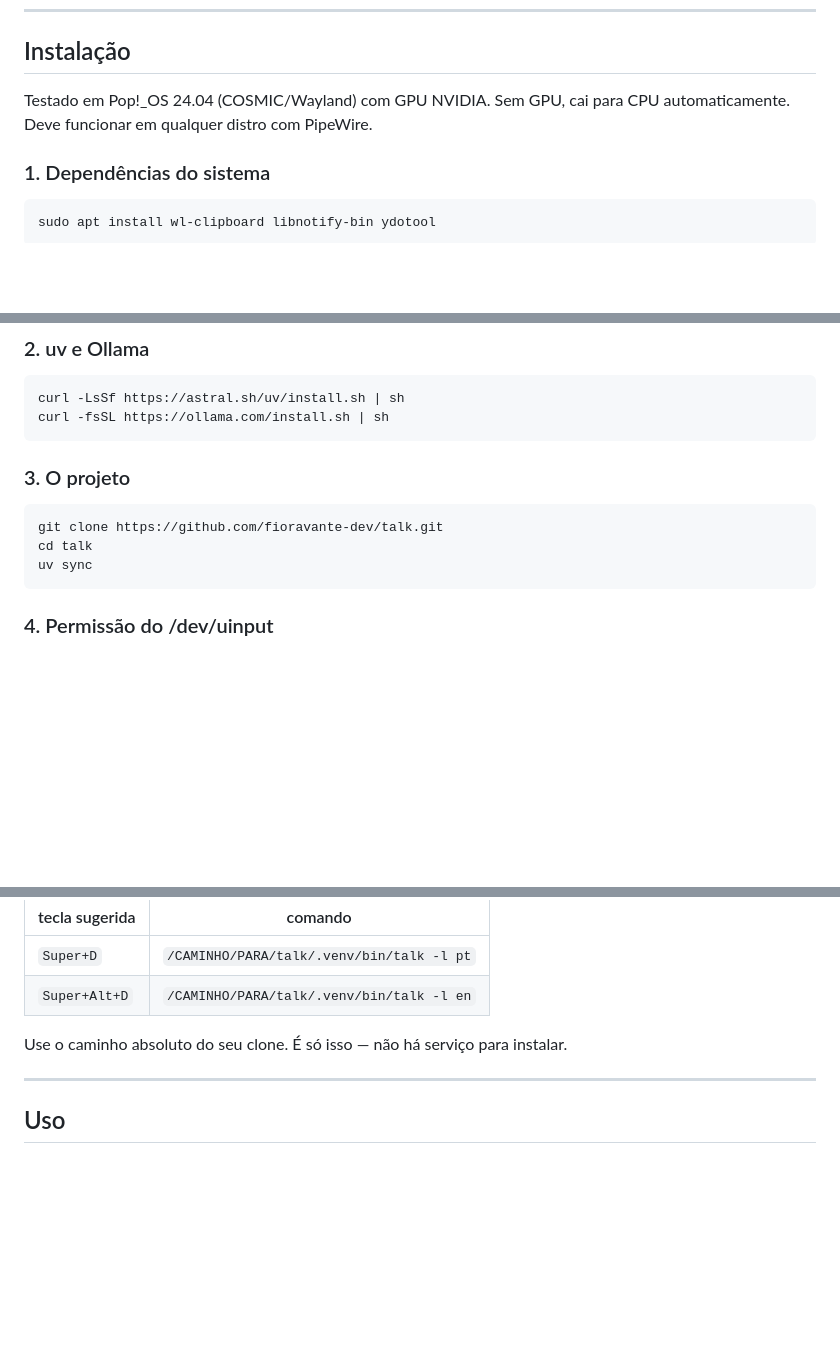
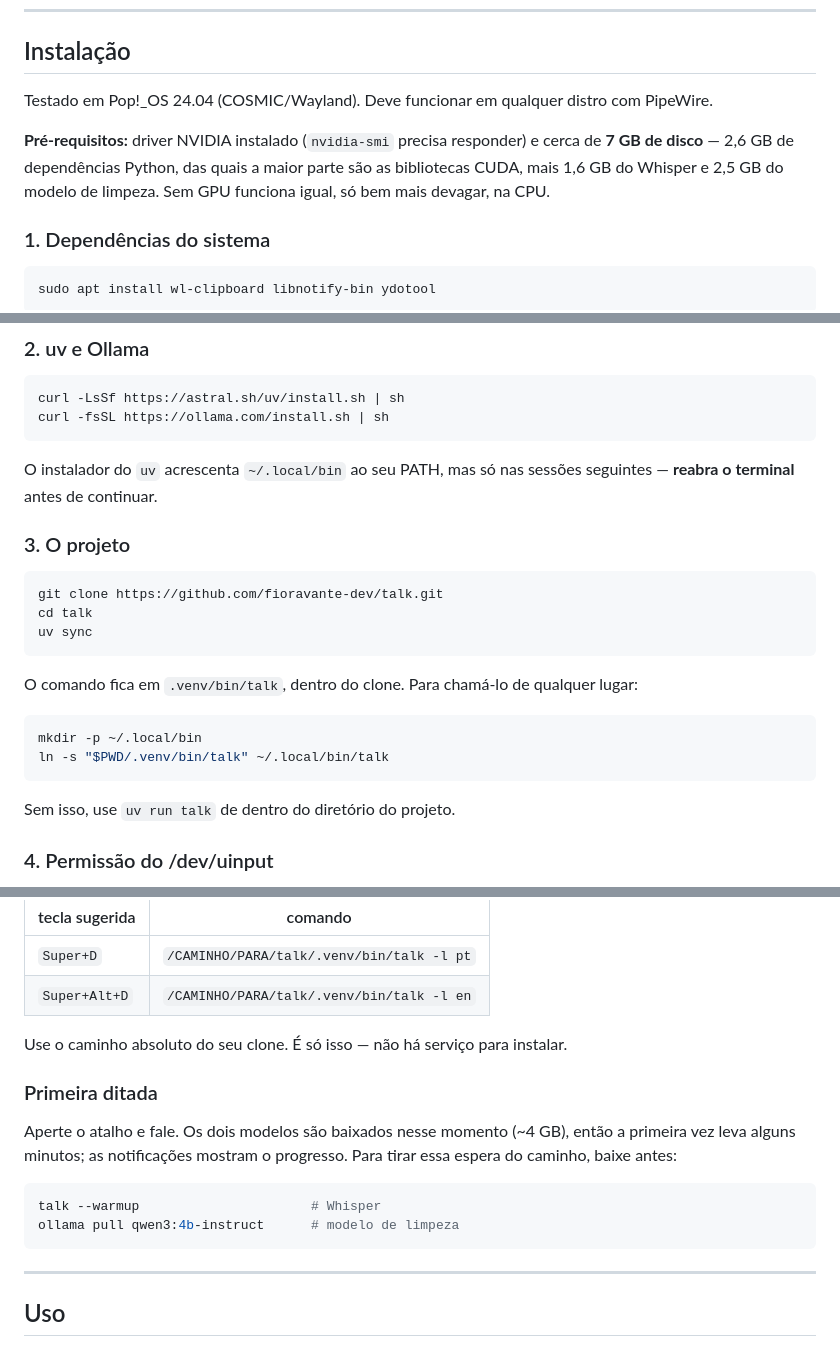
Before and after one commit to fioravante-dev/talk, a Markdown page: README.md, 3 parts joined by grey strips. Drawn GitHub-style; blank space fills up the shorter version.

Commit message:
docs: corrige lacunas do setup encontradas num clone limpo
Auditoria seguindo o README ao pé da letra numa cópia recém-clonada:

- O comando `talk` não estava no PATH. O README o usava em toda a seção de
  uso, mas ele só existe em .venv/bin/talk — quem seguisse o passo a passo
  receberia "command not found". Documentado o symlink para ~/.local/bin,
  com `uv run talk` como alternativa.

- O driver NVIDIA não constava como pré-requisito. Os wheels nvidia-cudnn e
  nvidia-cublas vêm pelo pip, o driver não; sem ele a transcrição cai para
  CPU em silêncio e parece defeito.

- Faltava o espaço em disco: ~7 GB somando dependências Python, Whisper e o
  modelo de limpeza.

- O instalador do uv só entra no PATH nas sessões seguintes, então o
  `uv sync` do passo posterior falha sem reabrir o terminal.

Acrescenta também a seção de primeira ditada: os ~4 GB de modelos baixam
nesse momento, e a demora precisa parecer download, não travamento.

Co-Authored-By: Claude Opus 5 <noreply@anthropic.com>

````diff
--- a/README.md
+++ b/README.md
@@ -31,8 +31,13 @@ Resumir existe como modo opcional.
 
 ## Instalação
 
-Testado em Pop!_OS 24.04 (COSMIC/Wayland) com GPU NVIDIA. Sem GPU, cai para CPU
-automaticamente. Deve funcionar em qualquer distro com PipeWire.
+Testado em Pop!_OS 24.04 (COSMIC/Wayland). Deve funcionar em qualquer distro com
+PipeWire.
+
+**Pré-requisitos:** driver NVIDIA instalado (`nvidia-smi` precisa responder) e
+cerca de **7 GB de disco** — 2,6 GB de dependências Python, das quais a maior
+parte são as bibliotecas CUDA, mais 1,6 GB do Whisper e 2,5 GB do modelo de
+limpeza. Sem GPU funciona igual, só bem mais devagar, na CPU.
 
 ### 1. Dependências do sistema
 
@@ -53,6 +58,9 @@ curl -LsSf https://astral.sh/uv/install.sh | sh
 curl -fsSL https://ollama.com/install.sh | sh
 ```
 
+O instalador do `uv` acrescenta `~/.local/bin` ao seu PATH, mas só nas sessões
+seguintes — **reabra o terminal** antes de continuar.
+
 ### 3. O projeto
 
 ```bash
@@ -60,6 +68,16 @@ git clone https://github.com/fioravante-dev/talk.git
 cd talk
 uv sync
 ```
+
+O comando fica em `.venv/bin/talk`, dentro do clone. Para chamá-lo de qualquer
+lugar:
+
+```bash
+mkdir -p ~/.local/bin
+ln -s "$PWD/.venv/bin/talk" ~/.local/bin/talk
+```
+
+Sem isso, use `uv run talk` de dentro do diretório do projeto.
 
 ### 4. Permissão do /dev/uinput
 
@@ -91,6 +109,17 @@ personalizados*:
 | `Super+Alt+D` | `/CAMINHO/PARA/talk/.venv/bin/talk -l en` |
 
 Use o caminho absoluto do seu clone. É só isso — não há serviço para instalar.
+
+### Primeira ditada
+
+Aperte o atalho e fale. Os dois modelos são baixados nesse momento (~4 GB), então
+a primeira vez leva alguns minutos; as notificações mostram o progresso. Para
+tirar essa espera do caminho, baixe antes:
+
+```bash
+talk --warmup                      # Whisper
+ollama pull qwen3:4b-instruct      # modelo de limpeza
+```
 
 ---
 
````
